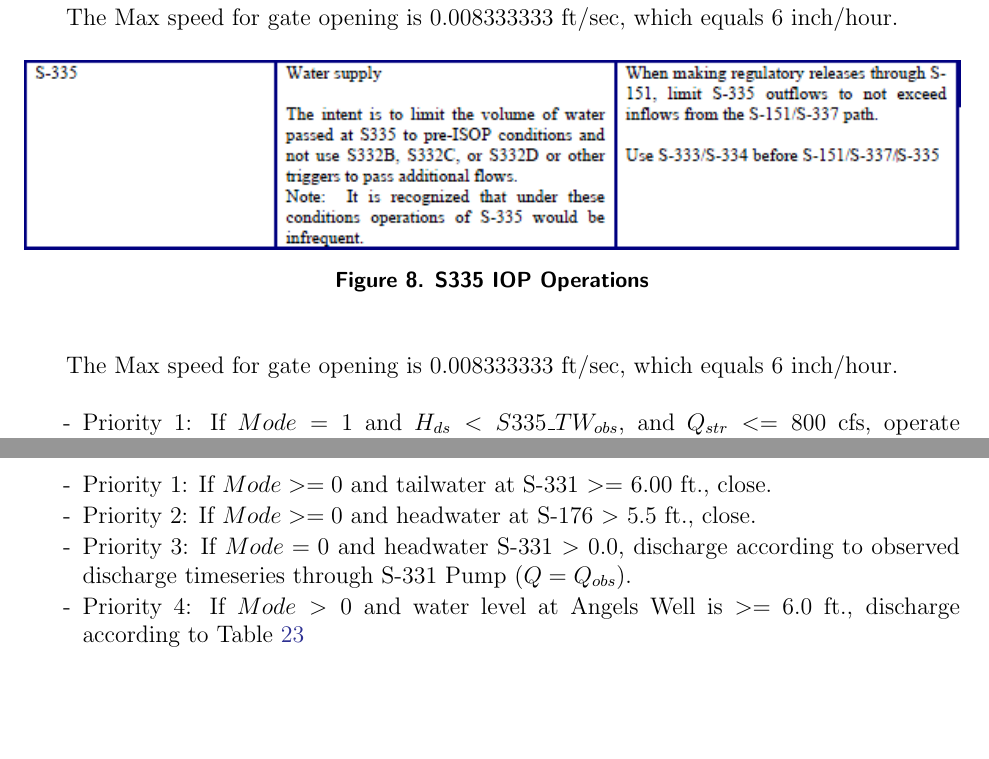
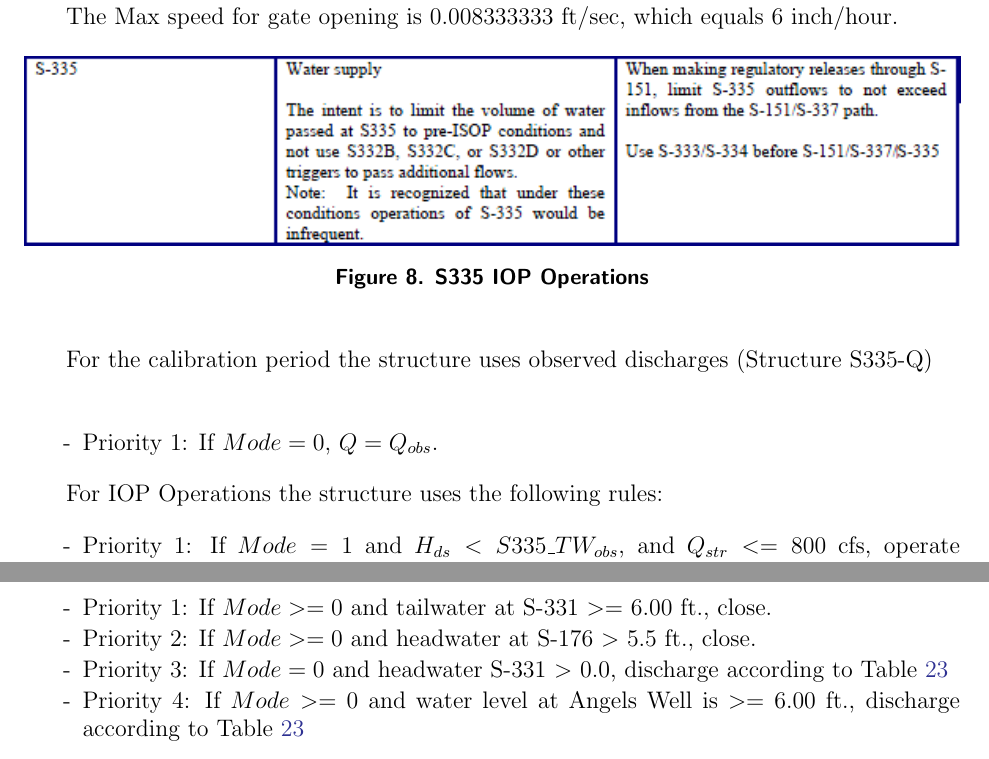
Before and after one commit to kirenbahm/ENP_MODELS, a LaTeX document (M06_M3ENP_SF/M06_V01/M06_V0101_00WM_CAL/ENP_LaTeX/latex/0.main.tex, which reads M06_M3ENP_SF/M06_V01/M06_V0101_00WM_CAL/ENP_LaTeX/latex/5.m11_operations.tex): two parts of pages 37 and 45 of 84, joined at a grey line, cut so that both start at the same text, the shorter picture padded with empty space. Compiled offline with pdfLaTeX.

Commit message:
Update of calibration model using operations:
1.	S335-Q added to use discharge boundary conditions for L30.
2.	G211 modified to use operations in calibration mode (MODE = 0), previously calibration model used tailwater boundary conditions for G211
3.	S331P modified to use operations in calibration mode (MODE = 0),, previously calibration model used observed discharges for boundary conditions for S331P
4.	A computational point was removed towards the end of C102 canal overlapping with the structure which changed the chainages and required update of groundwater links and boundary chainage
5.	Latex files were updated to reflect the modified operations

```diff
--- a/M06_M3ENP_SF/M06_V01/M06_V0101_00WM_CAL/ENP_LaTeX/latex/5.m11_operations.tex
+++ b/M06_M3ENP_SF/M06_V01/M06_V0101_00WM_CAL/ENP_LaTeX/latex/5.m11_operations.tex
@@ -954,8 +954,14 @@ The Max speed for gate opening is 0.008333333 ft/sec, which equals 6 inch/hour.
 %\item Use S-333/S-334 before S-151/S-337/S-335
 %\end{packed_items}
 
-
-The Max speed for gate opening is 0.008333333 ft/sec, which equals 6 inch/hour.
+For the calibration period the structure uses observed discharges (Structure S335-Q)
+
+\begin{packed_items}
+\item[]
+\item Priority 1: If $Mode=0$, $Q = Q_{obs}$.
+\end{packed_items}
+
+For IOP Operations the structure uses the following rules:
 
 \begin{packed_items}
 \item Priority 1: If $Mode=1$ and $H_{ds}<S335\_TW_{obs}$, and $Q_{str}<=800$ cfs, operate according to Table~\ref{tab:CS-S335open}.
@@ -1419,10 +1425,10 @@ The Max speed for gate opening is 1 $cfs/s$.
 \begin{packed_items}
 \item Priority 1: If $Mode>=0$ and tailwater at S-331 $>=$ 6.00 ft., close.
 \item Priority 2: If $Mode>=0$ and headwater at S-176 $>$ 5.5 ft., close.
-\item Priority 3: If $Mode=0$ and headwater S-331 $>$ 0.0, discharge according to observed discharge timeseries through S-331 Pump ($Q = Q_{obs}$).
-\item Priority 4: If $Mode>0$ and water level at Angels Well is $>=$ 6.0 ft., discharge according to Table~\ref{tab:CS-S331Pa}
-\item Priority 5: If $Mode>0$ and water level at Angels Well is $>=$ 5.75 ft., discharge according to Table~\ref{tab:CS-S331Pb}
-\item Priority 6: If $Mode>0$ and water level at Angels Well is $>=$ 5.5 ft., discharge according to Table~\ref{tab:CS-S331Pc}
+\item Priority 3: If $Mode=0$ and headwater S-331 $>$ 0.0, discharge according to Table~\ref{tab:CS-S331Pa}
+\item Priority 4: If $Mode>=0$ and water level at Angels Well is $>=$ 6.00 ft., discharge according to Table~\ref{tab:CS-S331Pa}
+\item Priority 5: If $Mode>=0$ and water level at Angels Well is $>=$ 5.75 ft., discharge according to Table~\ref{tab:CS-S331Pb}
+\item Priority 6: If $Mode>=0$ and water level at Angels Well is $>=$ 5.50 ft., discharge according to Table~\ref{tab:CS-S331Pc}
 \item Priority 7: Close when H $<$ 0.0
 \end{packed_items}
 
```
Also changed, not shown: M06_M3ENP_SF/M06_V01/M06_V0101_00WM_CAL/ENP_LaTeX/latex/5.m11_operations.tex (9 more changed lines), 3 other files.
